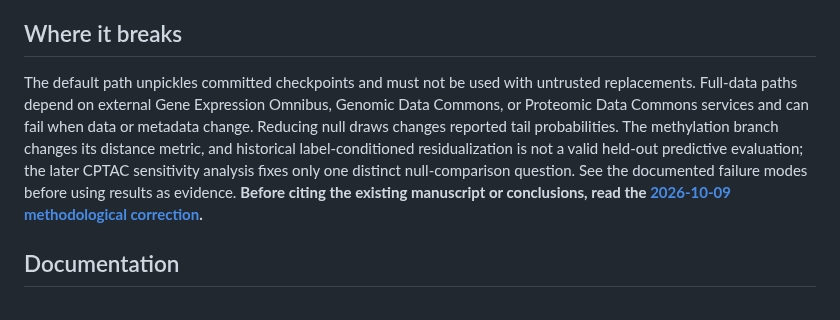
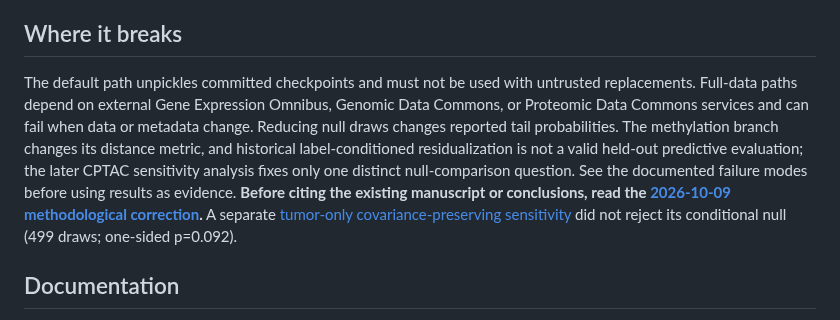
Before and after one commit to smaniches/pca-topology-crossdomain-replication, a Markdown page: README.md, the part around the change. Rendered like a GitHub page.

Commit message:
research docs: link fully executed covariance-preserving result with explicit limited inference

```diff
--- a/README.md
+++ b/README.md
@@ -32,7 +32,7 @@ A successful run prints `REPRODUCE: SUCCESS` and leaves two nonempty image files
 
 ## Where it breaks
 
-The default path unpickles committed checkpoints and must not be used with untrusted replacements. Full-data paths depend on external Gene Expression Omnibus, Genomic Data Commons, or Proteomic Data Commons services and can fail when data or metadata change. Reducing null draws changes reported tail probabilities. The methylation branch changes its distance metric, and historical label-conditioned residualization is not a valid held-out predictive evaluation; the later CPTAC sensitivity analysis fixes only one distinct null-comparison question. See the documented failure modes before using results as evidence. **Before citing the existing manuscript or conclusions, read the [2026-10-09 methodological correction](paper/METHODOLOGICAL_CORRECTIONS_2026-10-09.md).**
+The default path unpickles committed checkpoints and must not be used with untrusted replacements. Full-data paths depend on external Gene Expression Omnibus, Genomic Data Commons, or Proteomic Data Commons services and can fail when data or metadata change. Reducing null draws changes reported tail probabilities. The methylation branch changes its distance metric, and historical label-conditioned residualization is not a valid held-out predictive evaluation; the later CPTAC sensitivity analysis fixes only one distinct null-comparison question. See the documented failure modes before using results as evidence. **Before citing the existing manuscript or conclusions, read the [2026-10-09 methodological correction](paper/METHODOLOGICAL_CORRECTIONS_2026-10-09.md).** A separate [tumor-only covariance-preserving sensitivity](results/cptac_tumor_covariance_null_20261009/REPORT.md) did not reject its conditional null (499 draws; one-sided p=0.092).
 
 ## Documentation
 
```
